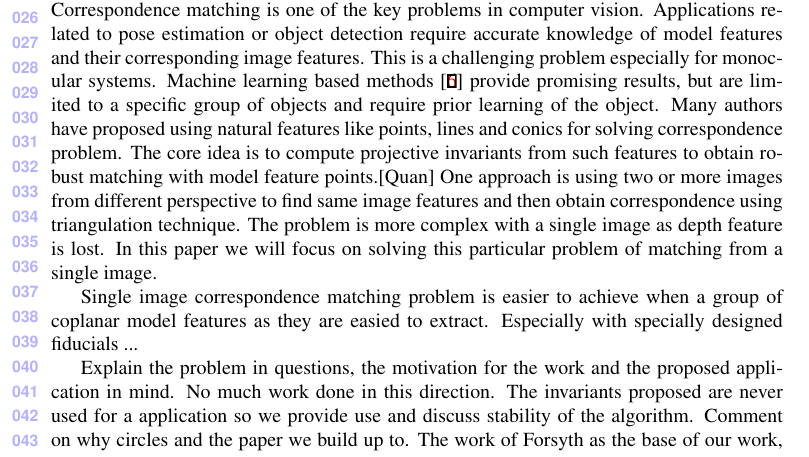
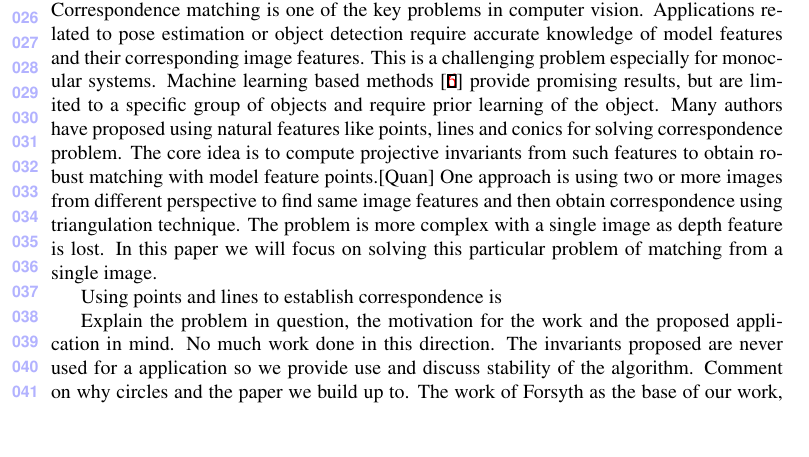
Before and after one commit to hmnaik/Papers, a LaTeX document (BMVC_Prep/Paper/bmvc_review.tex): part of page 1 of 4, cut so that both start at the same text, the shorter picture padded with empty space. Compiled offline with pdfLaTeX.

```diff
--- a/BMVC_Prep/Paper/bmvc_review.tex
+++ b/BMVC_Prep/Paper/bmvc_review.tex
@@ -53,10 +53,9 @@
 \label{sec:intro}
 Correspondence matching is one of the key problems in computer vision. Applications related to pose estimation or object detection require accurate knowledge of model features and their corresponding image features. This is a challenging problem especially for monocular systems. Machine learning based methods \cite{Hartley00} provide promising results, but are limited to a specific group of objects and require prior learning of the object. Many authors have proposed using natural features like points, lines and conics for solving correspondence problem. The core idea is to compute projective invariants from such features to obtain robust matching with model feature points.[Quan] One approach is using two or more images from different perspective to find same image features and then obtain correspondence using triangulation technique. The problem is more complex with a single image as depth feature is lost. In this paper we will focus on solving this particular problem of matching from a single image.
 
-Single image correspondence matching problem is easier to achieve when a group of coplanar model features as they are easied to
-extract. Especially with specially designed fiducials ...
+Using points and lines to establish correspondence is
 
-Explain the problem in questions, the motivation for the work and the proposed application in mind.
+Explain the problem in question, the motivation for the work and the proposed application in mind.
 No much work done in this direction. The invariants proposed are never used for a application so we provide use and discuss stability of the algorithm. Comment on why circles and the paper we build up to.
 The work of Forsyth as the base of our work, the concepts given in the paper. Our contribution is matching strategy using such invariants. Demonstrating an application and evaluation of the method.
 
```
Also changed, not shown: BMVC_Prep/Paper/bmvc_review.pdf, MathConcepts/SVD.pdf (deleted), Random/A projector-camera Photometric_NU.pdf (deleted), Random/An augmented toy_NU.pdf (deleted), Random/Portable_Projection_Based_AR_NU.pdf (deleted), Random/Projector_robots_NU.pdf (deleted), Random/Simultaneous Geometric and Radiometric Adaptation to Dynamic_NU.pdf (deleted), Random/Stereoscopic Augmented Reality System for Computer Assisted Surgery_NU.pdf (deleted), Random/Tele-Graffiti_NU.pdf (deleted), 9 other files.
